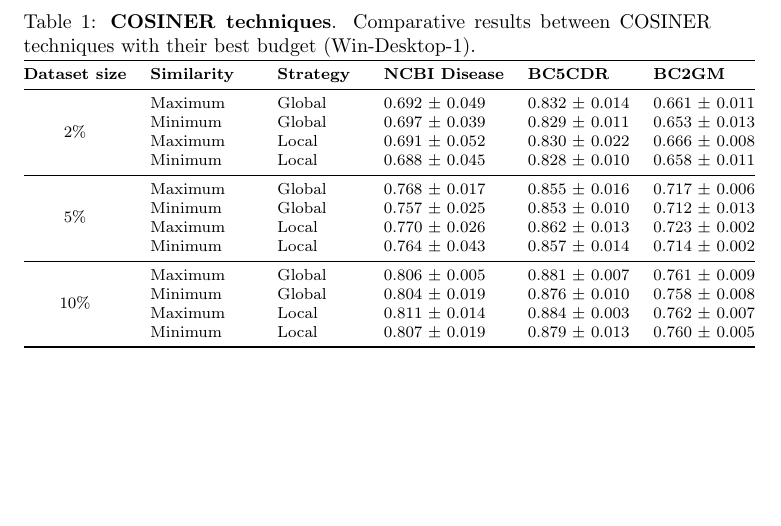
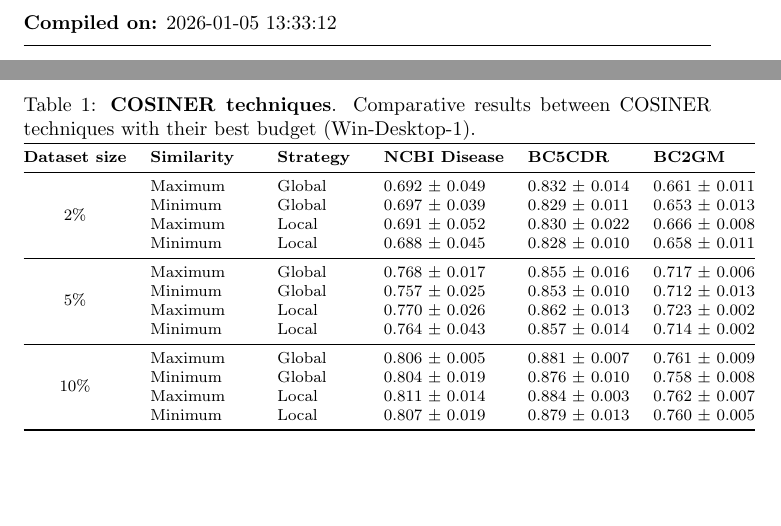
Before and after one commit to Andruffell/COSINER, a LaTeX document (results/final_tables.tex): part of page 1 of 4 before the commit and two parts of pages 1 and 2 of 5 after it, the two joined at a grey line, cut at the place of the change. Compiled offline with pdfLaTeX.

Commit message:
added compilation date for final_tables.tex

```diff
--- a/results/final_tables.tex
+++ b/results/final_tables.tex
@@ -1,14 +1,20 @@
 \documentclass{article}
 
     \usepackage{booktabs}
-    \usepackage{longtable}
-    \usepackage{array}
     \usepackage{multirow}
     \usepackage{graphicx}
     \usepackage{amsmath}
     \usepackage{amssymb}
+    \usepackage{placeins}
 
     \begin{document}
+    \noindent
+    \textbf{Compiled on:} 2026-01-05 13:33:12
+    \par\medskip
+    \hrule
+    \medskip
+
+    \FloatBarrier
 
 % ===== Begin table_1.tex =====
 \begin{table}
```
Also changed, not shown: 1 other file.
